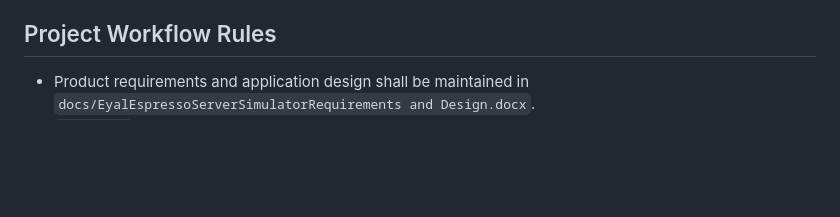
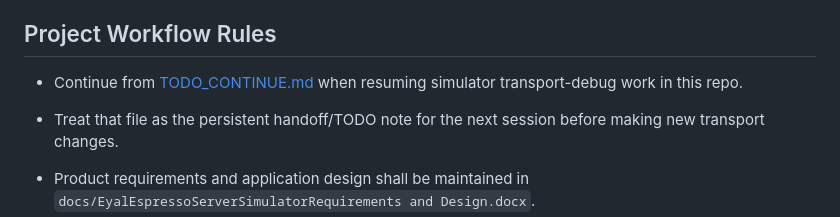
Before and after one commit to eyalglotman-collab/Gaggia_ESP-C3-Mini_Server_and_simulator_and_communication_Interface, a Markdown page: README.md, the part around the change. GitHub-like rendering; blank space fills up the shorter version.

Commit message:
Add persistent continuation handoff file

```diff
--- a/README.md
+++ b/README.md
@@ -14,6 +14,9 @@
   - communicate with the client side over a USB serial COM interface
 
 ## Project Workflow Rules
+
+- Continue from [TODO_CONTINUE.md](TODO_CONTINUE.md) when resuming simulator transport-debug work in this repo.
+- Treat that file as the persistent handoff/TODO note for the next session before making new transport changes.
 
 - Product requirements and application design shall be maintained in `docs/EyalEspressoServerSimulatorRequirements and Design.docx`.
 - `README.md` is the workflow/session handoff file; the requirements/design document is the primary place for application requirements, UX intent, architecture decisions, and planned features.
```
Also changed, not shown: TODO_CONTINUE.md (added, +37 -0 lines).
